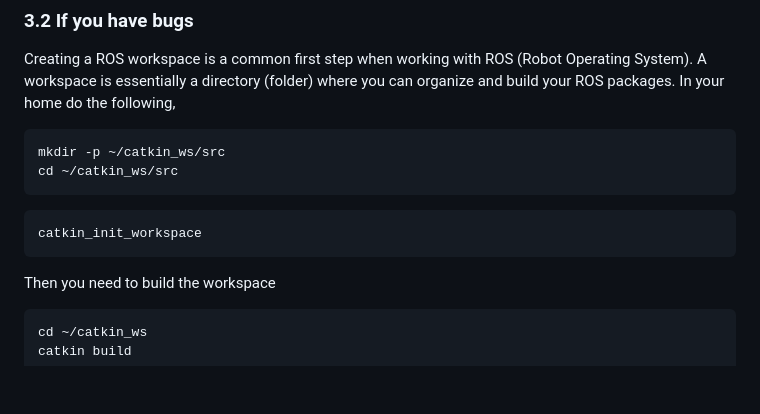
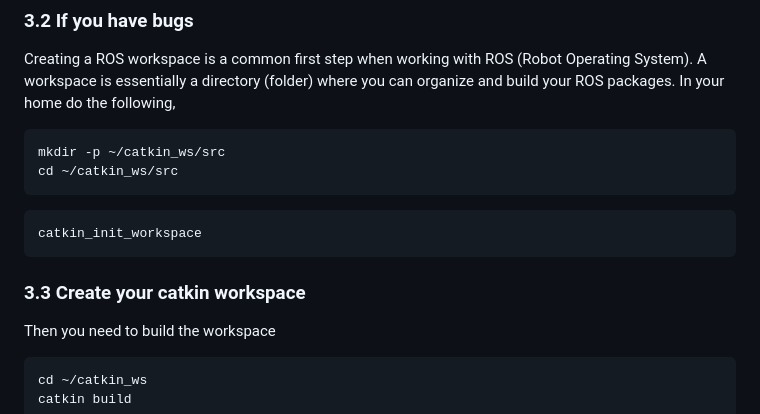
Before and after one commit to HaraldHaglund/Crazyflie_Formation_Control, a Markdown page: README.md, the part around the change. Rendered like a GitHub page; blank space fills up the shorter version.

Commit message:
vreme_je

````diff
--- a/README.md
+++ b/README.md
@@ -103,6 +103,9 @@ cd ~/catkin_ws/src
 ```bash
 catkin_init_workspace
 ```
+
+### 3.3 Create your catkin workspace
+
 Then you need to build the workspace
 
 ```bash
````
